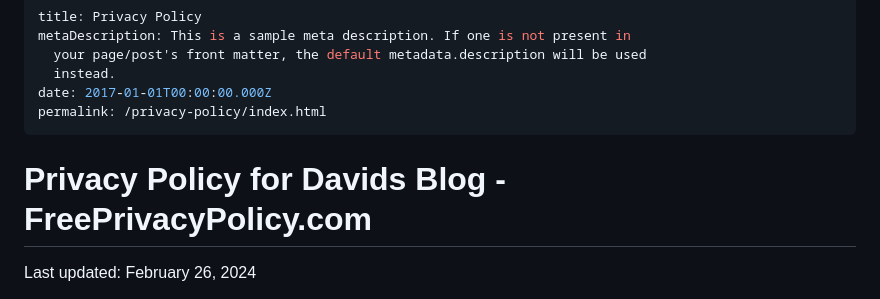
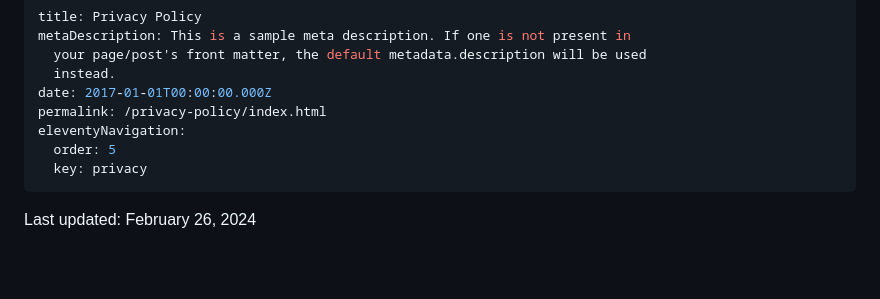
Before and after one commit to davidvasandani/blog, a Markdown page: pages/privacy-policy.md, the part around the change. Rendered like a GitHub page; blank space fills up the shorter version.

Commit message:
Update Page “privacy-policy”

```diff
--- a/pages/privacy-policy.md
+++ b/pages/privacy-policy.md
@@ -5,8 +5,10 @@ metaDescription: This is a sample meta description. If one is not present in
   instead.
 date: 2017-01-01T00:00:00.000Z
 permalink: /privacy-policy/index.html
+eleventyNavigation:
+  order: 5
+  key: privacy
 ---
-# Privacy Policy for Davids Blog - FreePrivacyPolicy.com
 Last updated: February 26, 2024
 
 This Privacy Policy describes Our policies and procedures on the collection, use and disclosure of Your information when You use the Service and tells You about Your privacy rights and how the law protects You.
```
